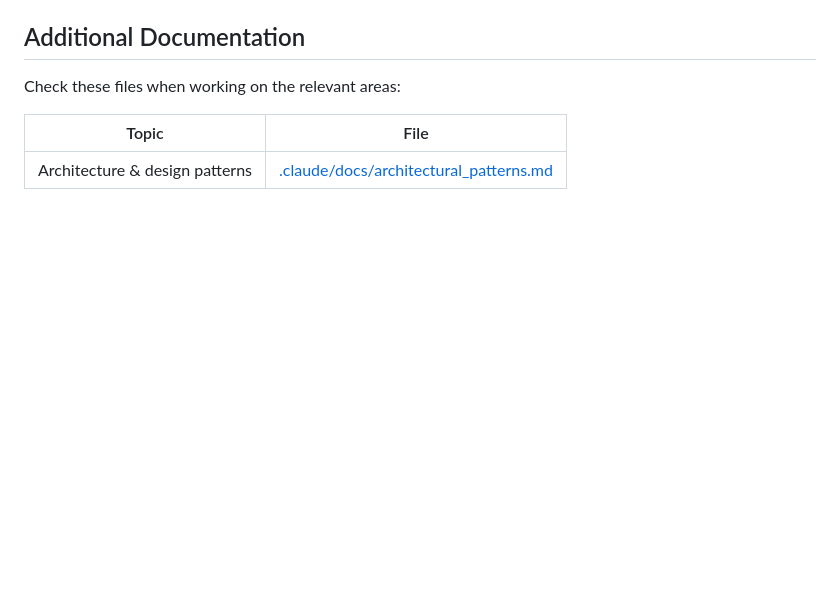
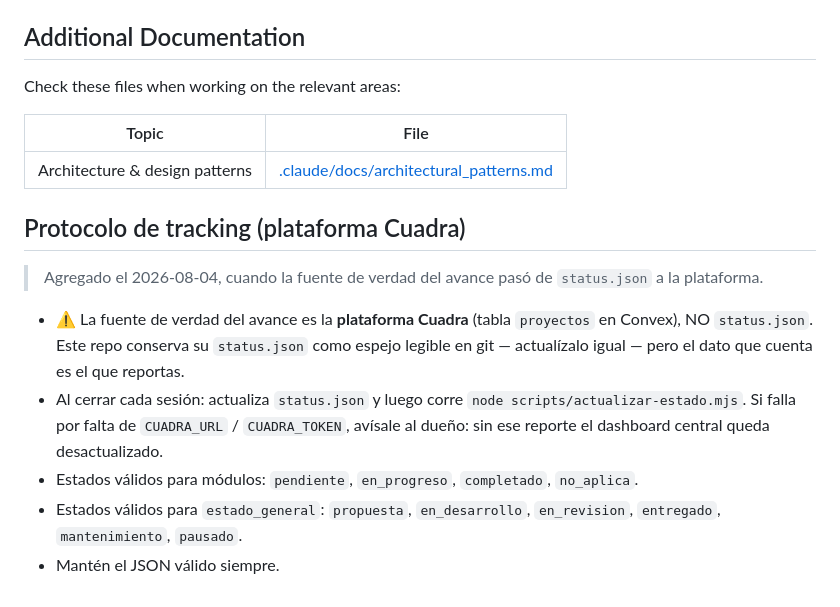
Before and after one commit to jltg90/event-os, a Markdown page: CLAUDE.md, the part around the change. Rendered like a GitHub page; blank space fills up the shorter version.

Commit message:
chore: la fuente de verdad del avance pasa a la plataforma Cuadra

```diff
--- a/CLAUDE.md
+++ b/CLAUDE.md
@@ -76,3 +76,22 @@ Check these files when working on the relevant areas:
 | Topic | File |
 |-------|------|
 | Architecture & design patterns | [.claude/docs/architectural_patterns.md](.claude/docs/architectural_patterns.md) |
+
+## Protocolo de tracking (plataforma Cuadra)
+
+> Agregado el 2026-08-04, cuando la fuente de verdad del avance pasó de
+> `status.json` a la plataforma.
+
+- ⚠️ La fuente de verdad del avance es la **plataforma Cuadra** (tabla
+  `proyectos` en Convex), NO `status.json`. Este repo conserva su
+  `status.json` como espejo legible en git — actualízalo igual — pero el dato
+  que cuenta es el que reportas.
+- Al cerrar cada sesión: actualiza `status.json` y luego corre
+  `node scripts/actualizar-estado.mjs`. Si falla por falta de `CUADRA_URL` /
+  `CUADRA_TOKEN`, avísale al dueño: sin ese reporte el dashboard central queda
+  desactualizado.
+- Estados válidos para módulos: `pendiente`, `en_progreso`, `completado`,
+  `no_aplica`.
+- Estados válidos para `estado_general`: `propuesta`, `en_desarrollo`,
+  `en_revision`, `entregado`, `mantenimiento`, `pausado`.
+- Mantén el JSON válido siempre.
```
